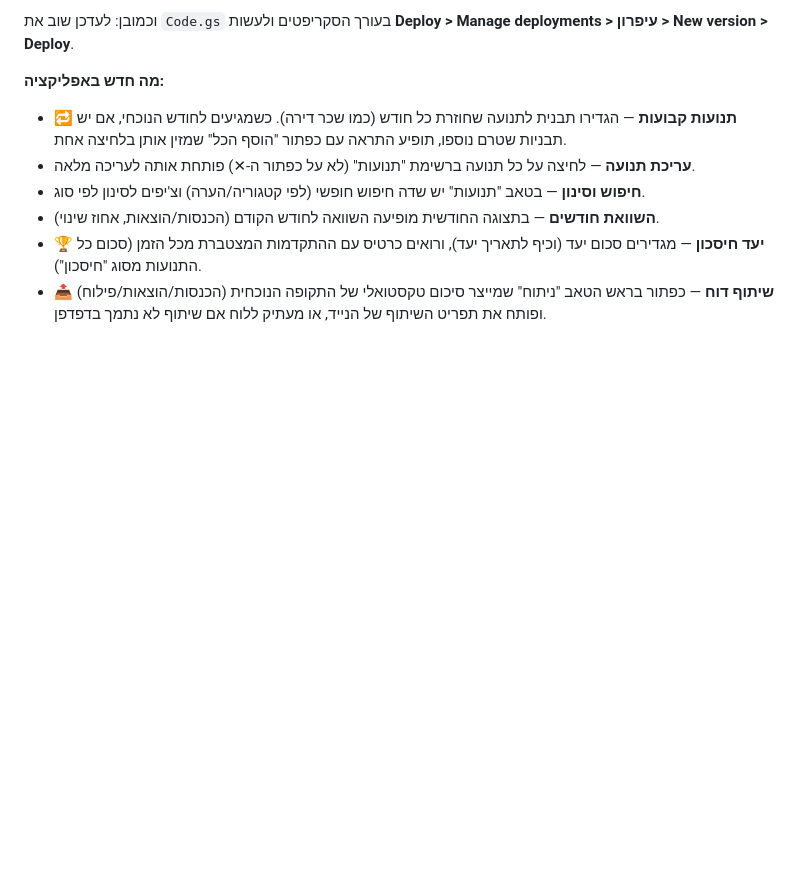
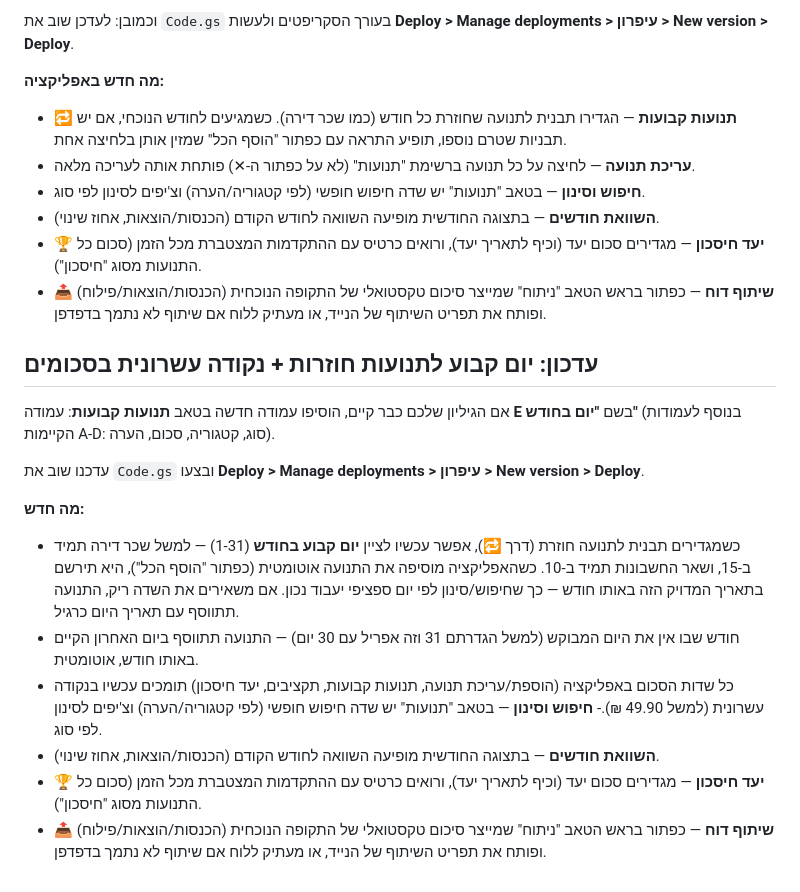
Before and after one commit to ZoharZil/money_tracker, a Markdown page: README.md, the part around the change. Drawn GitHub-style; blank space fills up the shorter version.

Commit message:
Update README with new features and instructions
Added new features for recurring transactions and decimal support in amounts.

```diff
--- a/README.md
+++ b/README.md
@@ -75,3 +75,17 @@
 - **השוואת חודשים** — בתצוגה החודשית מופיעה השוואה לחודש הקודם (הכנסות/הוצאות, אחוז שינוי).
 - **🏆 יעד חיסכון** — מגדירים סכום יעד (וכיף לתאריך יעד), ורואים כרטיס עם ההתקדמות המצטברת מכל הזמן (סכום כל התנועות מסוג "חיסכון").
 - **📤 שיתוף דוח** — כפתור בראש הטאב "ניתוח" שמייצר סיכום טקסטואלי של התקופה הנוכחית (הכנסות/הוצאות/פילוח) ופותח את תפריט השיתוף של הנייד, או מעתיק ללוח אם שיתוף לא נתמך בדפדפן.
+
+## עדכון: יום קבוע לתנועות חוזרות + נקודה עשרונית בסכומים
+
+אם הגיליון שלכם כבר קיים, הוסיפו עמודה חדשה בטאב **תנועות קבועות**: עמודה **E** בשם **"יום בחודש"** (בנוסף לעמודות הקיימות A-D: סוג, קטגוריה, סכום, הערה).
+
+עדכנו שוב את `Code.gs` ובצעו **Deploy > Manage deployments > עיפרון > New version > Deploy**.
+
+**מה חדש:**
+- כשמגדירים תבנית לתנועה חוזרת (דרך 🔁), אפשר עכשיו לציין **יום קבוע בחודש** (1-31) — למשל שכר דירה תמיד ב-15, ושאר החשבונות תמיד ב-10. כשהאפליקציה מוסיפה את התנועה אוטומטית (כפתור "הוסף הכל"), היא תירשם בתאריך המדויק הזה באותו חודש — כך שחיפוש/סינון לפי יום ספציפי יעבוד נכון. אם משאירים את השדה ריק, התנועה תתווסף עם תאריך היום כרגיל.
+- חודש שבו אין את היום המבוקש (למשל הגדרתם 31 וזה אפריל עם 30 יום) — התנועה תתווסף ביום האחרון הקיים באותו חודש, אוטומטית.
+- כל שדות הסכום באפליקציה (הוספת/עריכת תנועה, תנועות קבועות, תקציבים, יעד חיסכון) תומכים עכשיו בנקודה עשרונית (למשל 49.90 ₪).- **חיפוש וסינון** — בטאב "תנועות" יש שדה חיפוש חופשי (לפי קטגוריה/הערה) וצ'יפים לסינון לפי סוג.
+- **השוואת חודשים** — בתצוגה החודשית מופיעה השוואה לחודש הקודם (הכנסות/הוצאות, אחוז שינוי).
+- **🏆 יעד חיסכון** — מגדירים סכום יעד (וכיף לתאריך יעד), ורואים כרטיס עם ההתקדמות המצטברת מכל הזמן (סכום כל התנועות מסוג "חיסכון").
+- **📤 שיתוף דוח** — כפתור בראש הטאב "ניתוח" שמייצר סיכום טקסטואלי של התקופה הנוכחית (הכנסות/הוצאות/פילוח) ופותח את תפריט השיתוף של הנייד, או מעתיק ללוח אם שיתוף לא נתמך בדפדפן.
```
